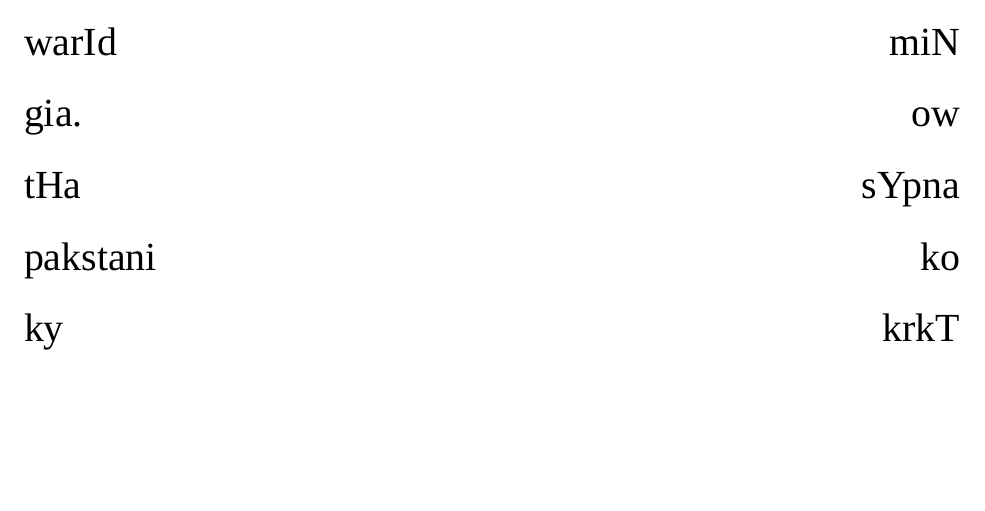
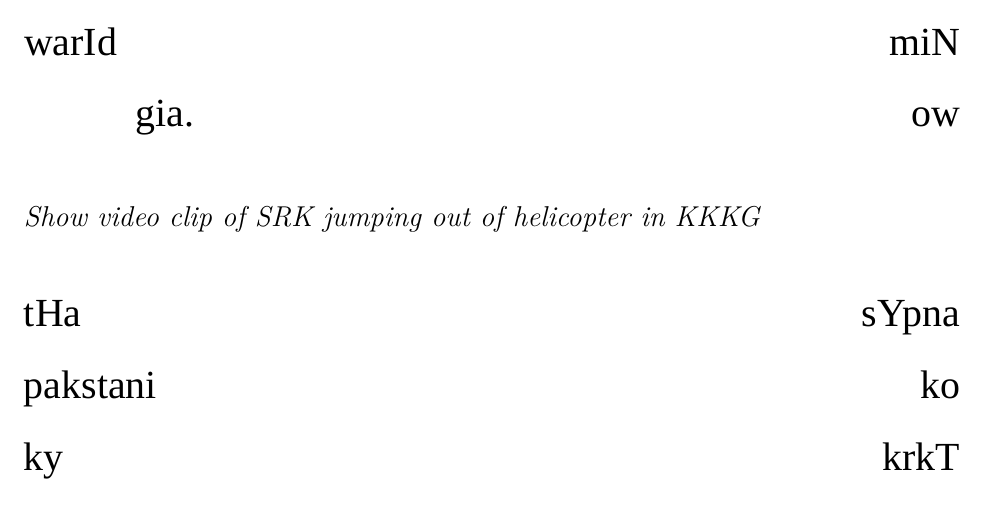
Before and after one commit to abid-mujtaba/shoaib-skit-urdu, a LaTeX document (skit-en.tex): part of page 21 of 22, cut so that both start at the same text, the shorter picture padded with empty space. Compiled offline with XeLaTeX; a missing font is replaced by an installed copy or a similar font.

Commit message:
Show video clip of SRK when landing in Pak.

```diff
--- a/skit-en.tex
+++ b/skit-en.tex
@@ -99,6 +99,13 @@
 \rule{\textwidth}{1pt}
 
 	apna \en{Masters} ka \en{Thesis} oatH miN pkRy, dl miN sci aPmng lUy xeib pakstani miN warId ow gia.
+
+\begin{enpara}
+	\itshape
+	Show video clip of SRK jumping out of helicopter in KKKG
+\end{enpara}
+\vspace{0.5\baselineskip}
+
 	sYpna tHa ko pakstani krkT ky bHag kHwl dwnga.
 	aIs Kwaox ki tkmil ki Kavr xeib \en{PCB} ponc gia joaN aPs ki \en{Najam Sethi} sy mlaqat kcH iwN owUi:
 
```
